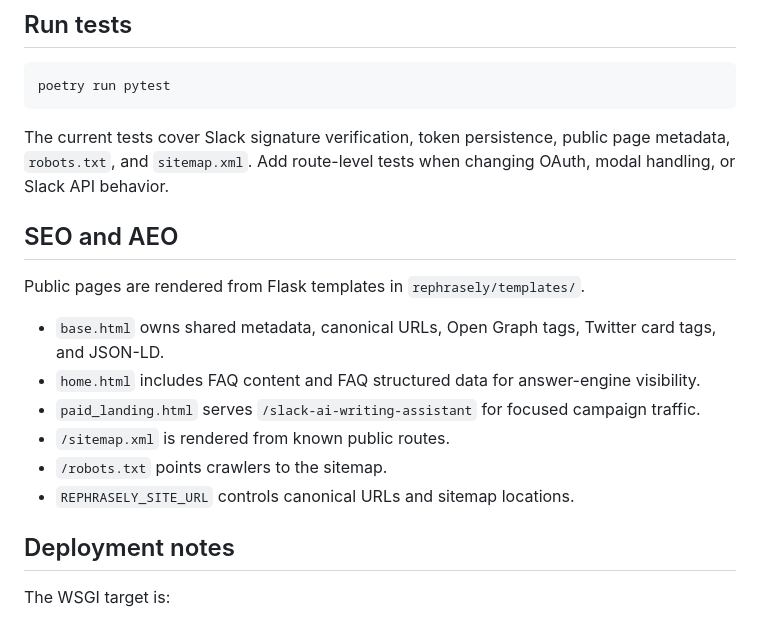
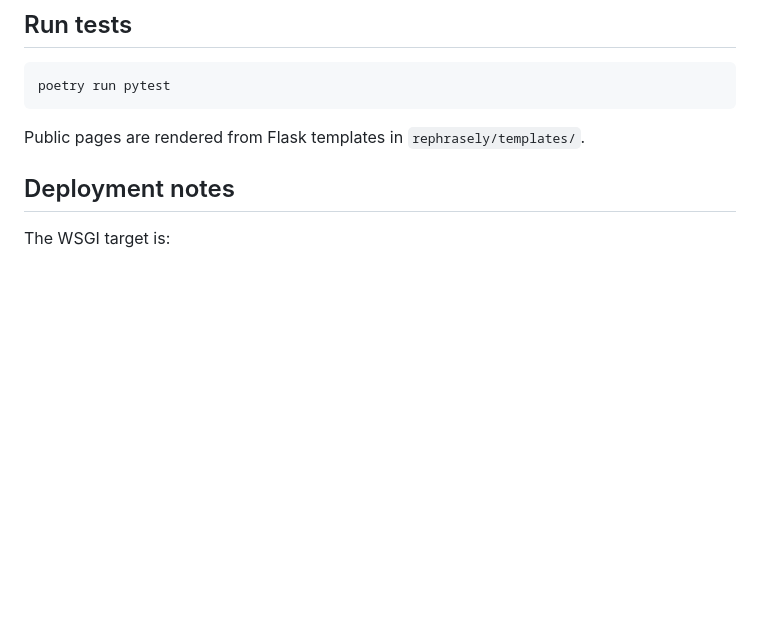
Before and after one commit to bueltan/rephrasely, a Markdown page: README.md, the part around the change. Drawn GitHub-style; blank space fills up the shorter version.

Commit message:
Update README to remove obsolete sections
Removed outdated information about test coverage and SEO/AEO details.

````diff
--- a/README.md
+++ b/README.md
@@ -87,18 +87,7 @@ Current minimal scopes:
 poetry run pytest
 ```
 
-The current tests cover Slack signature verification, token persistence, public page metadata, `robots.txt`, and `sitemap.xml`. Add route-level tests when changing OAuth, modal handling, or Slack API behavior.
-
-## SEO and AEO
-
 Public pages are rendered from Flask templates in `rephrasely/templates/`.
-
-- `base.html` owns shared metadata, canonical URLs, Open Graph tags, Twitter card tags, and JSON-LD.
-- `home.html` includes FAQ content and FAQ structured data for answer-engine visibility.
-- `paid_landing.html` serves `/slack-ai-writing-assistant` for focused campaign traffic.
-- `/sitemap.xml` is rendered from known public routes.
-- `/robots.txt` points crawlers to the sitemap.
-- `REPHRASELY_SITE_URL` controls canonical URLs and sitemap locations.
 
 ## Deployment notes
 
````
